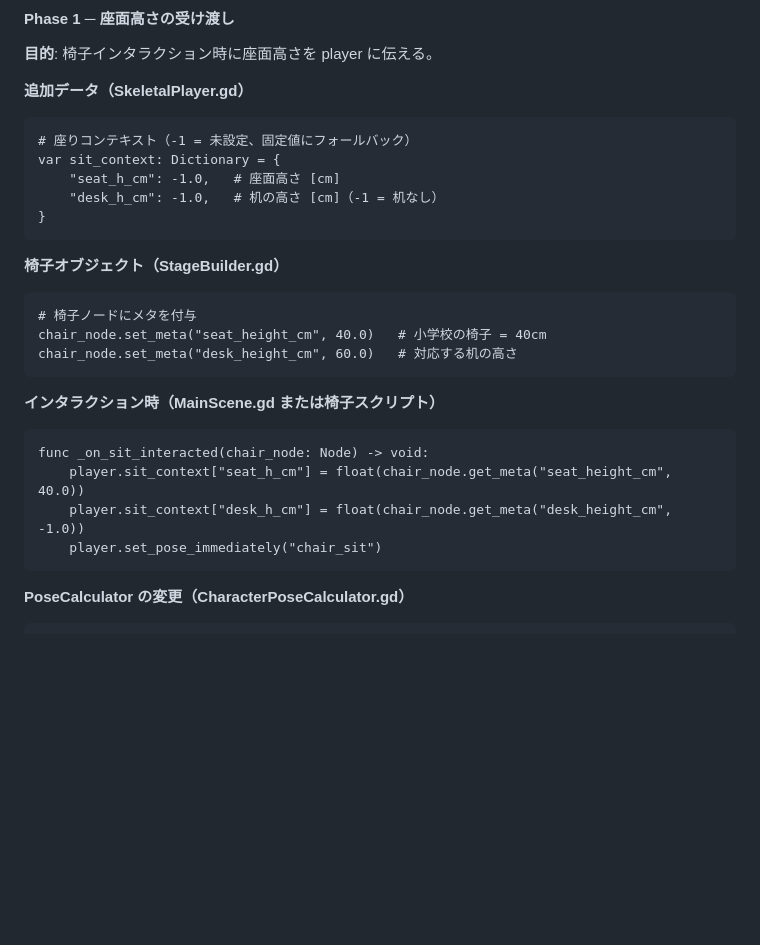
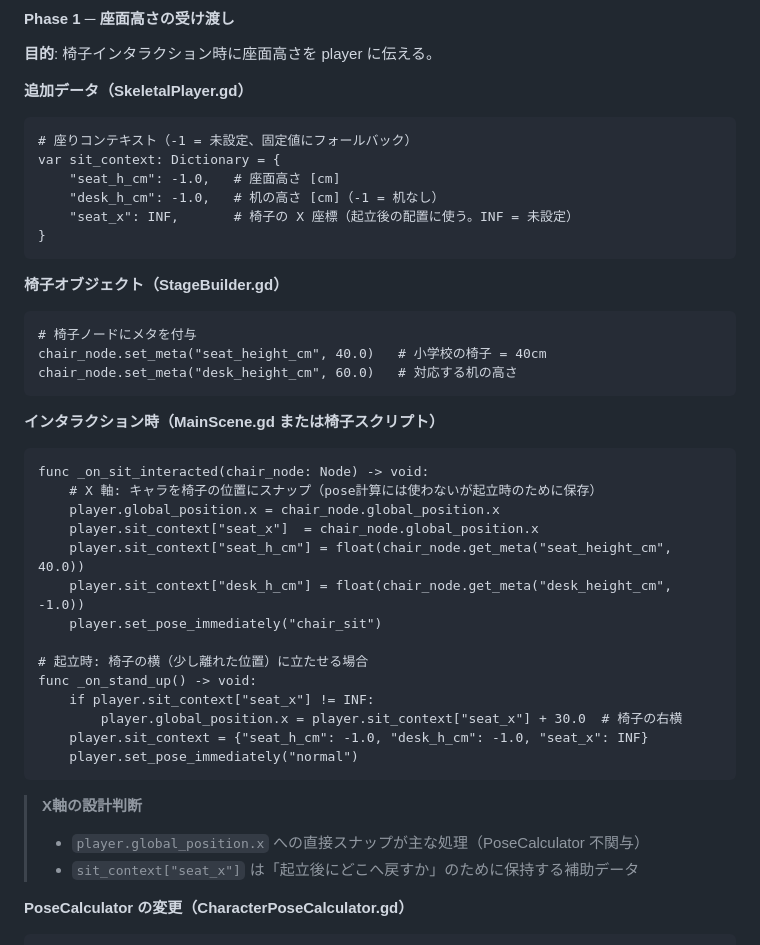
Before and after one commit to tinky44/TLS_3D, a Markdown page: specs/plan_by_agent.md, the part around the change. GitHub-like rendering; blank space fills up the shorter version.

Commit message:
update plan: 椅子のｘ位置に人物を動かす

````diff
--- a/specs/plan_by_agent.md
+++ b/specs/plan_by_agent.md
@@ -50,6 +50,7 @@
 var sit_context: Dictionary = {
     "seat_h_cm": -1.0,   # 座面高さ [cm]
     "desk_h_cm": -1.0,   # 机の高さ [cm]（-1 = 机なし）
+    "seat_x": INF,       # 椅子の X 座標（起立後の配置に使う。INF = 未設定）
 }
 ```
 
@@ -65,10 +66,24 @@ chair_node.set_meta("desk_height_cm", 60.0)   # 対応する机の高さ
 
 ```gdscript
 func _on_sit_interacted(chair_node: Node) -> void:
+    # X 軸: キャラを椅子の位置にスナップ（pose計算には使わないが起立時のために保存）
+    player.global_position.x = chair_node.global_position.x
+    player.sit_context["seat_x"]  = chair_node.global_position.x
     player.sit_context["seat_h_cm"] = float(chair_node.get_meta("seat_height_cm", 40.0))
     player.sit_context["desk_h_cm"] = float(chair_node.get_meta("desk_height_cm", -1.0))
     player.set_pose_immediately("chair_sit")
+
+# 起立時: 椅子の横（少し離れた位置）に立たせる場合
+func _on_stand_up() -> void:
+    if player.sit_context["seat_x"] != INF:
+        player.global_position.x = player.sit_context["seat_x"] + 30.0  # 椅子の右横
+    player.sit_context = {"seat_h_cm": -1.0, "desk_h_cm": -1.0, "seat_x": INF}
+    player.set_pose_immediately("normal")
 ```
+
+> **X軸の設計判断**
+> - `player.global_position.x` への直接スナップが主な処理（PoseCalculator 不関与）
+> - `sit_context["seat_x"]` は「起立後にどこへ戻すか」のために保持する補助データ
 
 **PoseCalculator の変更（CharacterPoseCalculator.gd）**
 
````
